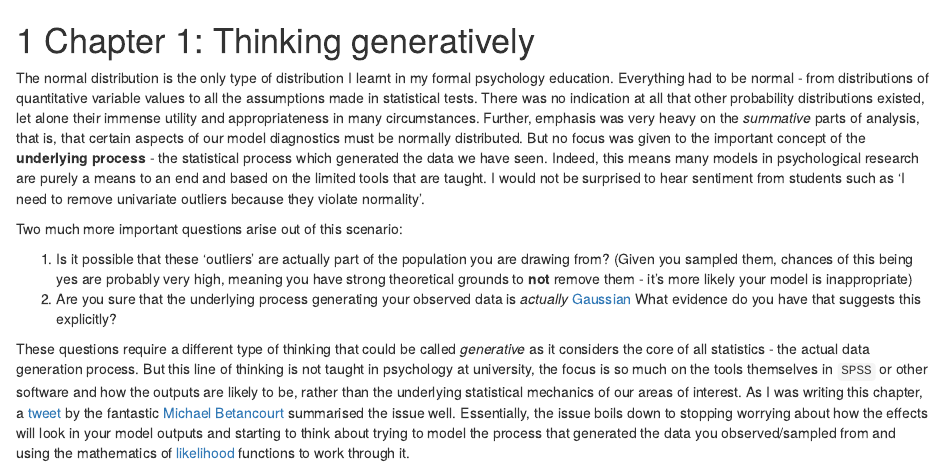
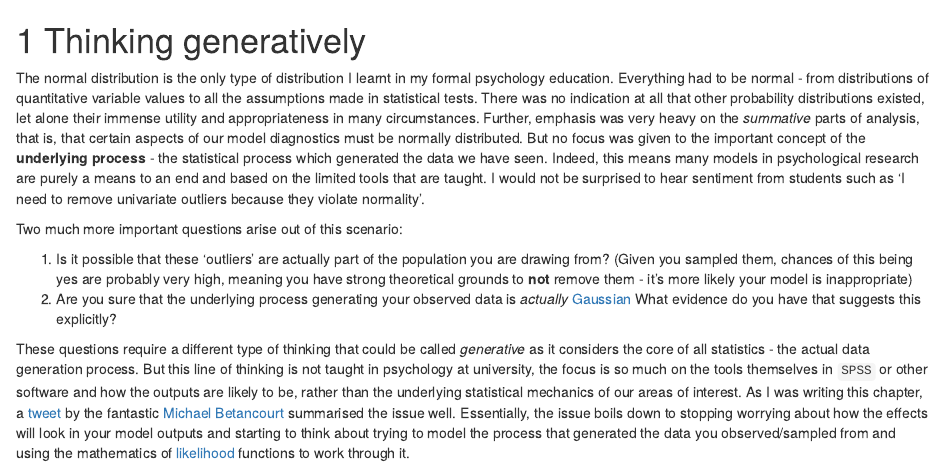
Before and after one commit to michaelosheaa/bayes-for-consulting, an R Markdown document (01-thinking.Rmd): the page in a window 1100 px wide, from its top. Rendered offline with R 4.5, knitr and Pandoc, with nearby package versions; drawn as R Markdown's standard HTML page in place of the format the file asks for.

Commit message:
Refactoring

```diff
--- a/01-thinking.Rmd
+++ b/01-thinking.Rmd
@@ -1,4 +1,4 @@
-# Chapter 1: Thinking generatively
+# Thinking generatively
 
 The normal distribution is the only type of distribution I learnt in my formal psychology education. Everything had to be normal - from distributions of quantitative variable values to all the assumptions made in statistical tests. There was no indication at all that other probability distributions existed, let alone their immense utility and appropriateness in many circumstances. Further, emphasis was very heavy on the *summative* parts of analysis, that is, that certain aspects of our model diagnostics must be normally distributed. But no focus was given to the important concept of the **underlying process** - the statistical process which generated the data we have seen. Indeed, this means many models in psychological research are purely a means to an end and based on the limited tools that are taught. I would not be surprised to hear sentiment from students such as 'I need to remove univariate outliers because they violate normality'.
 
```
Also changed, not shown: 02-glm.Rmd (added, +1 -0 lines), 03-workflow.Rmd (renamed from 04-workflow.Rmd).
